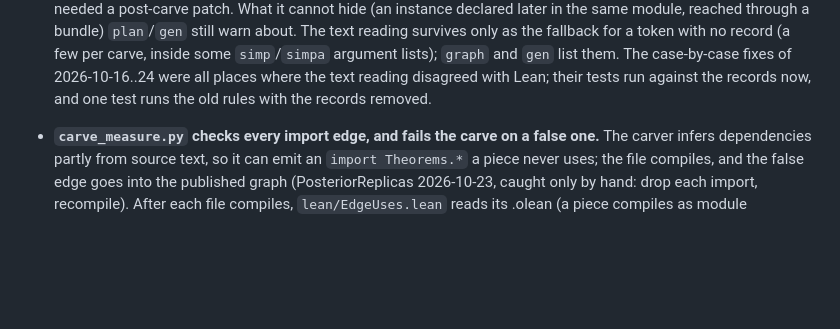
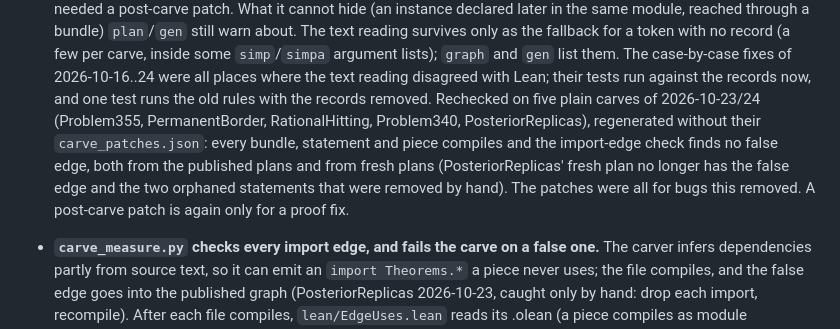
Before and after one commit to dbenbenn/claude-skills-public, a Markdown page: prove2me/SKILL.md, the part around the change. GitHub-like rendering; blank space fills up the shorter version.

Commit message:
prove2me SKILL: the real-carve recheck of the elaborated reading
Co-Authored-By: Claude Opus 5.5 <noreply@anthropic.com>

```diff
--- a/prove2me/SKILL.md
+++ b/prove2me/SKILL.md
@@ -1346,7 +1346,12 @@ back WA. The lessons:
   few per carve, inside some `simp`/`simpa` argument lists); `graph` and `gen` list them. The
   case-by-case fixes of 2026-10-16..24 were all places where the text reading disagreed with
   Lean; their tests run against the records now, and one test runs the old rules with the records
-  removed.
+  removed. Rechecked on five plain carves of 2026-10-23/24 (Problem355, PermanentBorder,
+  RationalHitting, Problem340, PosteriorReplicas), regenerated without their `carve_patches.json`:
+  every bundle, statement and piece compiles and the import-edge check finds no false edge, both
+  from the published plans and from fresh plans (PosteriorReplicas' fresh plan no longer has the
+  false edge and the two orphaned statements that were removed by hand). The patches were all
+  for bugs this removed. A post-carve patch is again only for a proof fix.
 - **`carve_measure.py` checks every import edge, and fails the carve on a false one.** The
   carver infers dependencies partly from source text, so it can emit an `import Theorems.*` a
   piece never uses; the file compiles, and the false edge goes into the published graph
```
